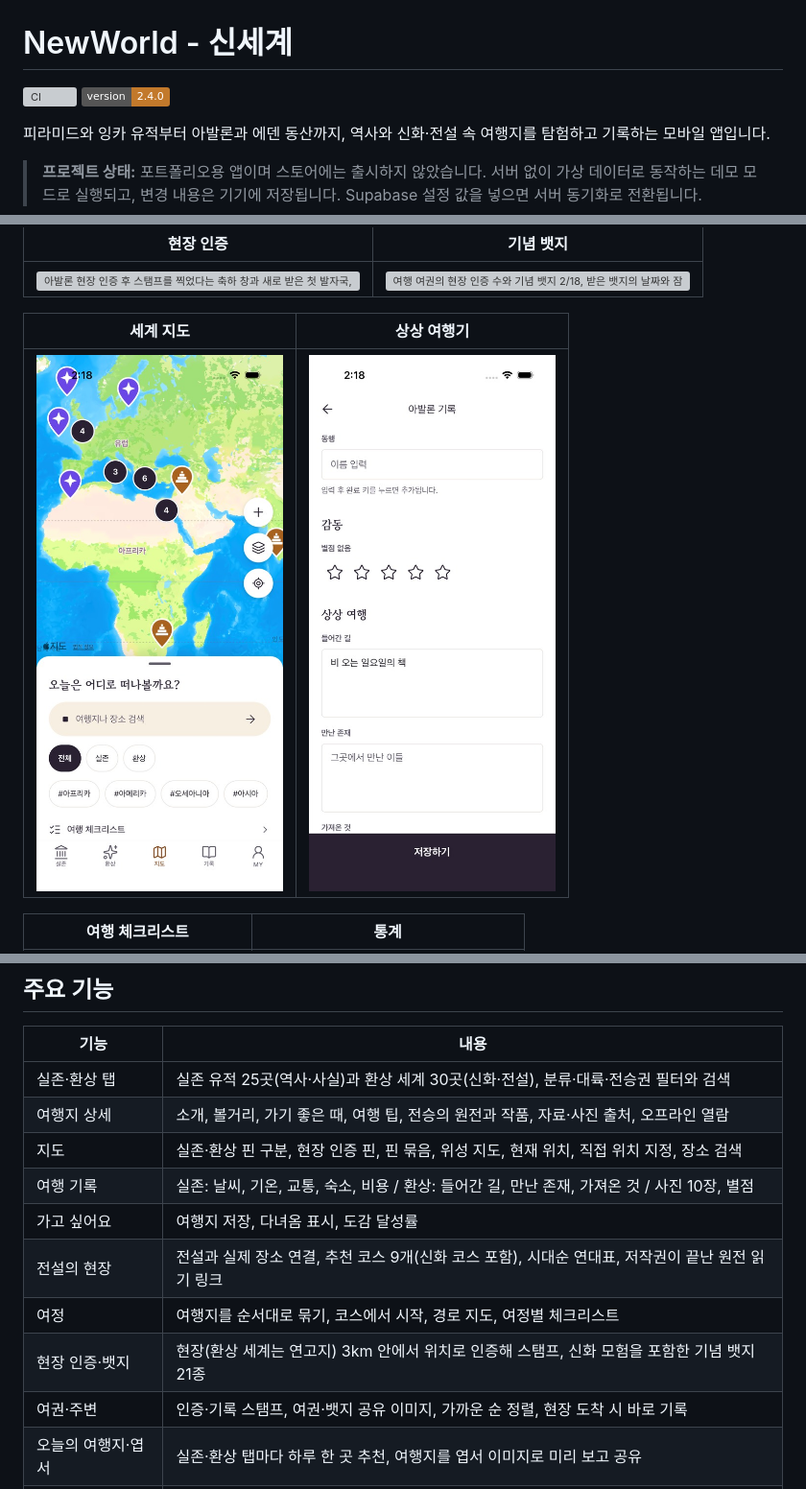
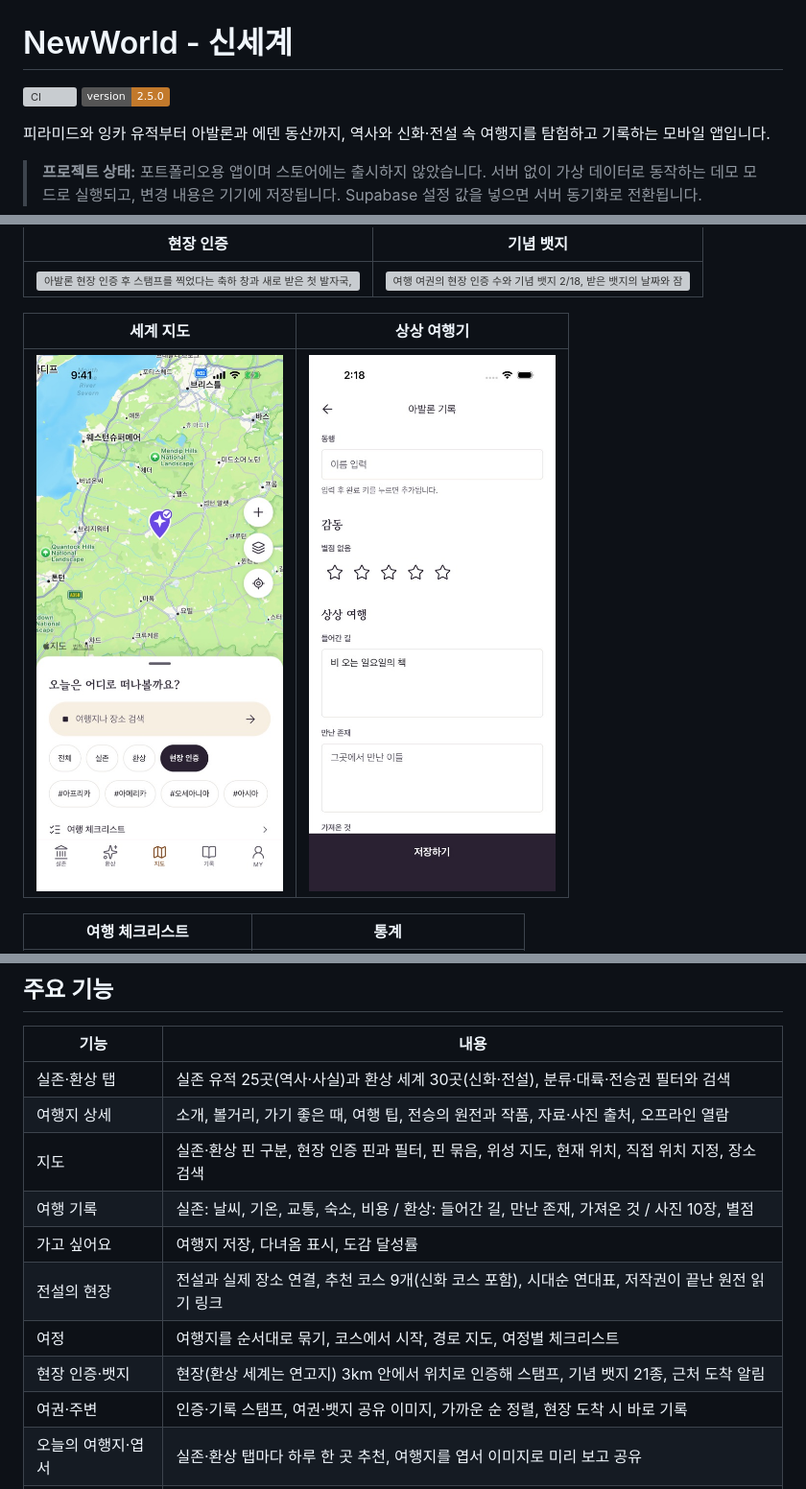
Before and after one commit to ryushin01/NGMG, a Markdown page: README.md, 3 parts joined by grey strips. Shown at 96% size. Drawn GitHub-style; pictures changed too: docs/images/map.jpg; badges without logos; grey boxes are pictures that could not be loaded.

```diff
--- a/README.md
+++ b/README.md
@@ -1,7 +1,7 @@
 # NewWorld - 신세계
 
 [![CI](https://github.com/ryushin01/NewWorld/actions/workflows/ci.yml/badge.svg)](https://github.com/ryushin01/NewWorld/actions/workflows/ci.yml)
-![version](https://img.shields.io/badge/version-2.4.0-c2792b)
+![version](https://img.shields.io/badge/version-2.5.0-c2792b)
 
 피라미드와 잉카 유적부터 아발론과 에덴 동산까지, 역사와 신화·전설 속 여행지를 탐험하고 기록하는 모바일 앱입니다.
 
@@ -23,9 +23,9 @@
 | ------------------------------------------------------------------------------------------------------------------------------------------- | ------------------------------------------------------------------------------------------------------------------------------------- |
 | <img src="docs/images/checkin.jpg" alt="아발론 현장 인증 후 스탬프를 찍었다는 축하 창과 새로 받은 첫 발자국, 전설을 걷다 뱃지" width="280"> | <img src="docs/images/badges.jpg" alt="여행 여권의 현장 인증 수와 기념 뱃지 2/18, 받은 뱃지의 날짜와 잠긴 뱃지의 진행도" width="280"> |
 
-| 세계 지도                                                                                          | 상상 여행기                                                                                                  |
-| -------------------------------------------------------------------------------------------------- | ------------------------------------------------------------------------------------------------------------ |
-| <img src="docs/images/map.jpg" alt="세계 지도 위의 실존 핀과 환상 핀, 하단 검색 시트" width="280"> | <img src="docs/images/record-form.jpg" alt="들어간 길과 만난 존재를 적는 상상 여행기 작성 화면" width="280"> |
+| 세계 지도                                                                                                                                  | 상상 여행기                                                                                                  |
+| ------------------------------------------------------------------------------------------------------------------------------------------ | ------------------------------------------------------------------------------------------------------------ |
+| <img src="docs/images/map.jpg" alt="현장 인증 필터를 고르자 체크가 붙은 아발론 인증 핀으로 맞춰진 세계 지도와 하단 검색 시트" width="280"> | <img src="docs/images/record-form.jpg" alt="들어간 길과 만난 존재를 적는 상상 여행기 작성 화면" width="280"> |
 
 | 여행 체크리스트                                                                                  | 통계                                                                                                    |
 | ------------------------------------------------------------------------------------------------ | ------------------------------------------------------------------------------------------------------- |
@@ -37,12 +37,12 @@
 | ------------------ | ------------------------------------------------------------------------------------------------- |
 | 실존·환상 탭       | 실존 유적 25곳(역사·사실)과 환상 세계 30곳(신화·전설), 분류·대륙·전승권 필터와 검색               |
 | 여행지 상세        | 소개, 볼거리, 가기 좋은 때, 여행 팁, 전승의 원전과 작품, 자료·사진 출처, 오프라인 열람            |
-| 지도               | 실존·환상 핀 구분, 현장 인증 핀, 핀 묶음, 위성 지도, 현재 위치, 직접 위치 지정, 장소 검색         |
+| 지도               | 실존·환상 핀 구분, 현장 인증 핀과 필터, 핀 묶음, 위성 지도, 현재 위치, 직접 위치 지정, 장소 검색  |
 | 여행 기록          | 실존: 날씨, 기온, 교통, 숙소, 비용 / 환상: 들어간 길, 만난 존재, 가져온 것 / 사진 10장, 별점      |
 | 가고 싶어요        | 여행지 저장, 다녀옴 표시, 도감 달성률                                                             |
 | 전설의 현장        | 전설과 실제 장소 연결, 추천 코스 9개(신화 코스 포함), 시대순 연대표, 저작권이 끝난 원전 읽기 링크 |
 | 여정               | 여행지를 순서대로 묶기, 코스에서 시작, 경로 지도, 여정별 체크리스트                               |
-| 현장 인증·뱃지     | 현장(환상 세계는 연고지) 3km 안에서 위치로 인증해 스탬프, 신화 모험을 포함한 기념 뱃지 21종       |
+| 현장 인증·뱃지     | 현장(환상 세계는 연고지) 3km 안에서 위치로 인증해 스탬프, 기념 뱃지 21종, 근처 도착 알림          |
 | 여권·주변          | 인증·기록 스탬프, 여권·뱃지 공유 이미지, 가까운 순 정렬, 현장 도착 시 바로 기록                   |
 | 오늘의 여행지·엽서 | 실존·환상 탭마다 하루 한 곳 추천, 여행지를 엽서 이미지로 미리 보고 공유                           |
 | 체크리스트         | 유적 여행·환상 여행 기본 목록, 여행별 목록 복사, 오프라인 체크                                    |
```
Also changed, not shown: other parts of README.md (+1 -1 lines), CHANGELOG.md (+9 -0 lines), docs/development.md (+10 -0 lines), assets/notification-icon.png (added), 8 other files.
